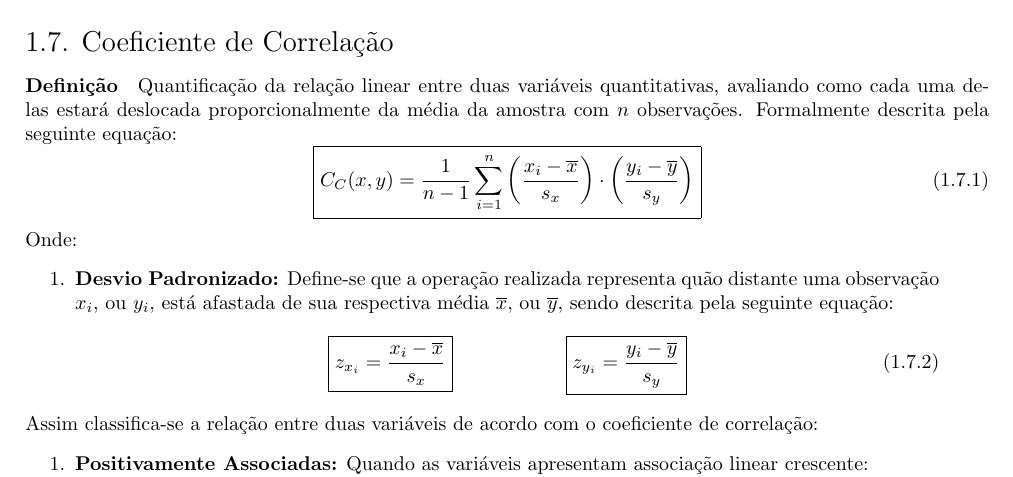
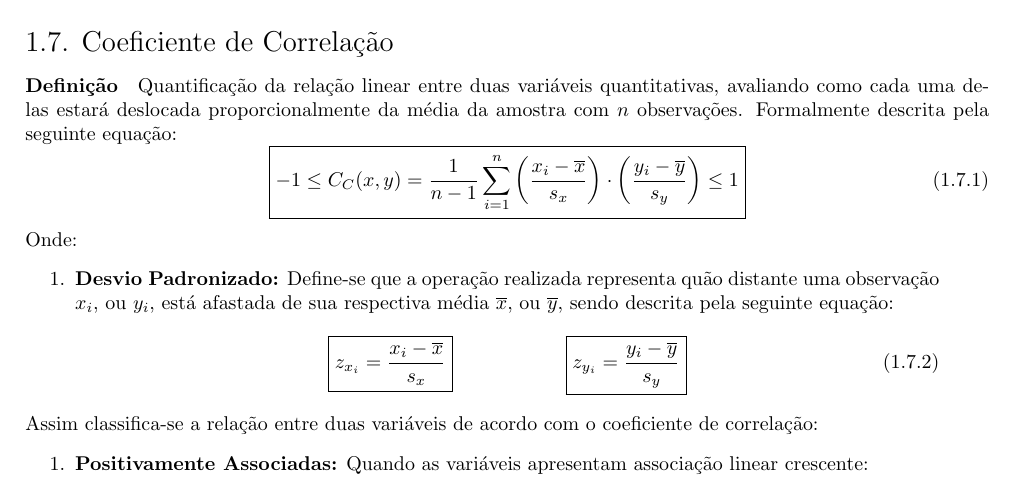
Before and after one commit to tr0fin0/classes_unicamp, a LaTeX document (me414/me414.tex): part of page 4 of 12, cut so that both start at the same text. Compiled offline with pdfLaTeX.

Commit message:
🚧 Edit Correlação equation

```diff
--- a/me414/me414.tex
+++ b/me414/me414.tex
@@ -198,10 +198,12 @@
             \paragraph{Definição}Quantificação da relação linear entre duas variáveis quantitativas, avaliando como cada uma delas estará deslocada proporcionalmente da média da amostra com $n$ observações. Formalmente descrita pela seguinte equação:
                 \begin{equation}
                     \boxed{
+                        -1 \le
                         C_{C}(x,y) = \frac{1}{n-1} \sum_{i=1}^{n}
                         \left(\frac{x_{i}-\overline{x}}{s_{x}}\right)
                         \cdot
                         \left(\frac{y_{i}-\overline{y}}{s_{y}}\right)
+                        \le 1
                     }
                 \end{equation}
             Onde:
```
